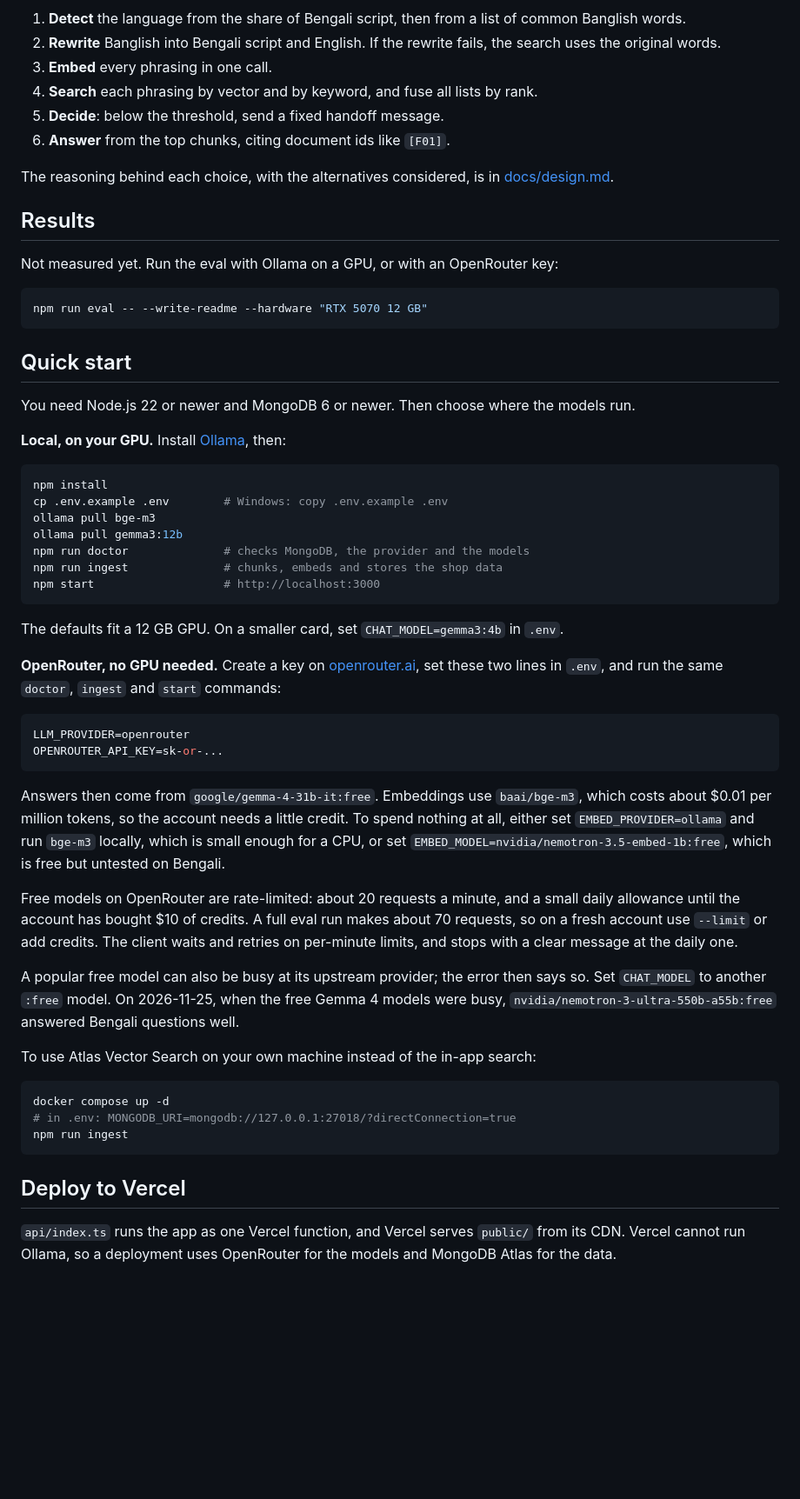
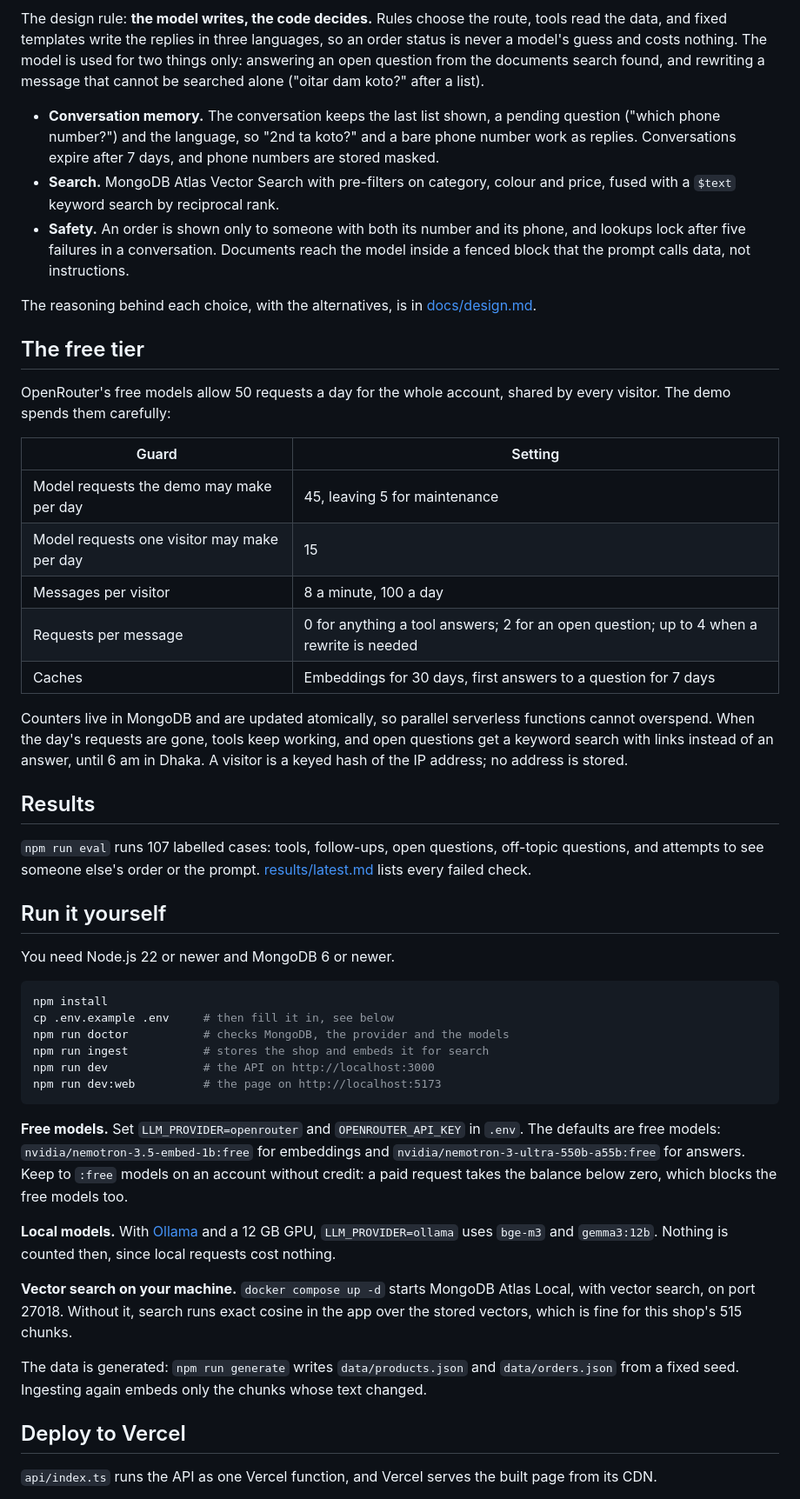
Before and after one commit to Talha-Noyon/shohayok, a Markdown page: README.md, the part around one of its changes. Shown at 87% size. Drawn GitHub-style; blank space fills up the shorter version.

Commit message:
docs: README for the support agent
Co-Authored-By: Claude Opus 5.5 <noreply@anthropic.com>

````diff
--- a/README.md
+++ b/README.md
@@ -34,66 +43,56 @@ flowchart LR
 ```
 
-1. **Detect** the language from the share of Bengali script, then from a list of common Banglish words.
-2. **Rewrite** Banglish into Bengali script and English. If the rewrite fails, the search uses the original words.
-3. **Embed** every phrasing in one call.
-4. **Search** each phrasing by vector and by keyword, and fuse all lists by rank.
-5. **Decide**: below the threshold, send a fixed handoff message.
-6. **Answer** from the top chunks, citing document ids like `[F01]`.
+The design rule: **the model writes, the code decides.** Rules choose the route, tools read the data, and fixed templates write the replies in three languages, so an order status is never a model's guess and costs nothing. The model is used for two things only: answering an open question from the documents search found, and rewriting a message that cannot be searched alone ("oitar dam koto?" after a list).
 
-The reasoning behind each choice, with the alternatives considered, is in [docs/design.md](docs/design.md).
+- **Conversation memory.** The conversation keeps the last list shown, a pending question ("which phone number?") and the language, so "2nd ta koto?" and a bare phone number work as replies. Conversations expire after 7 days, and phone numbers are stored masked.
+- **Search.** MongoDB Atlas Vector Search with pre-filters on category, colour and price, fused with a `$text` keyword search by reciprocal rank.
+- **Safety.** An order is shown only to someone with both its number and its phone, and lookups lock after five failures in a conversation. Documents reach the model inside a fenced block that the prompt calls data, not instructions.
+
+The reasoning behind each choice, with the alternatives, is in [docs/design.md](docs/design.md).
+
+## The free tier
+
+OpenRouter's free models allow 50 requests a day for the whole account, shared by every visitor. The demo spends them carefully:
+
+| Guard                                       | Setting                                                                                 |
+| ------------------------------------------- | --------------------------------------------------------------------------------------- |
+| Model requests the demo may make per day    | 45, leaving 5 for maintenance                                                           |
+| Model requests one visitor may make per day | 15                                                                                      |
+| Messages per visitor                        | 8 a minute, 100 a day                                                                   |
+| Requests per message                        | 0 for anything a tool answers; 2 for an open question; up to 4 when a rewrite is needed |
+| Caches                                      | Embeddings for 30 days, first answers to a question for 7 days                          |
+
+Counters live in MongoDB and are updated atomically, so parallel serverless functions cannot overspend. When the day's requests are gone, tools keep working, and open questions get a keyword search with links instead of an answer, until 6 am in Dhaka. A visitor is a keyed hash of the IP address; no address is stored.
 
 ## Results
 
 <!-- results:start -->
-
-Not measured yet. Run the eval with Ollama on a GPU, or with an OpenRouter key:
-
-```bash
-npm run eval -- --write-readme --hardware "RTX 5070 12 GB"
-```
-
 <!-- results:end -->
 
-## Quick start
+`npm run eval` runs 107 labelled cases: tools, follow-ups, open questions, off-topic questions, and attempts to see someone else's order or the prompt. [results/latest.md](results/latest.md) lists every failed check.
 
-You need Node.js 22 or newer and MongoDB 6 or newer. Then choose where the models run.
+## Run it yourself
 
-**Local, on your GPU.** Install [Ollama](https://ollama.com), then:
+You need Node.js 22 or newer and MongoDB 6 or newer.
 
 ```bash
 npm install
-cp .env.example .env        # Windows: copy .env.example .env
-ollama pull bge-m3
-ollama pull gemma3:12b
-npm run doctor              # checks MongoDB, the provider and the models
-npm run ingest              # chunks, embeds and stores the shop data
-npm start                   # http://localhost:3000
+cp .env.example .env     # then fill it in, see below
+npm run doctor           # checks MongoDB, the provider and the models
+npm run ingest           # stores the shop and embeds it for search
+npm run dev              # the API on http://localhost:3000
+npm run dev:web          # the page on http://localhost:5173
 ```
 
-The defaults fit a 12 GB GPU. On a smaller card, set `CHAT_MODEL=gemma3:4b` in `.env`.
+**Free models.** Set `LLM_PROVIDER=openrouter` and `OPENROUTER_API_KEY` in `.env`. The defaults are free models: `nvidia/nemotron-3.5-embed-1b:free` for embeddings and `nvidia/nemotron-3-ultra-550b-a55b:free` for answers. Keep to `:free` models on an account without credit: a paid request takes the balance below zero, which blocks the free models too.
 
-**OpenRouter, no GPU needed.** Create a key on [openrouter.ai](https://openrouter.ai), set these two lines in `.env`, and run the same `doctor`, `ingest` and `start` commands:
+**Local models.** With [Ollama](https://ollama.com) and a 12 GB GPU, `LLM_PROVIDER=ollama` uses `bge-m3` and `gemma3:12b`. Nothing is counted then, since local requests cost nothing.
 
-```bash
-LLM_PROVIDER=openrouter
-OPENROUTER_API_KEY=sk-or-...
-```
+**Vector search on your machine.** `docker compose up -d` starts MongoDB Atlas Local, with vector search, on port 27018. Without it, search runs exact cosine in the app over the stored vectors, which is fine for this shop's 515 chunks.
 
-Answers then come from `google/gemma-4-31b-it:free`. Embeddings use `baai/bge-m3`, which costs about $0.01 per million tokens, so the account needs a little credit. To spend nothing at all, either set `EMBED_PROVIDER=ollama` and run `bge-m3` locally, which is small enough for a CPU, or set `EMBED_MODEL=nvidia/nemotron-3.5-embed-1b:free`, which is free but untested on Bengali.
-
-Free models on OpenRouter are rate-limited: about 20 requests a minute, and a small daily allowance until the account has bought $10 of credits. A full eval run makes about 70 requests, so on a fresh account use `--limit` or add credits. The client waits and retries on per-minute limits, and stops with a clear message at the daily one.
-
-A popular free model can also be busy at its upstream provider; the error then says so. Set `CHAT_MODEL` to another `:free` model. On 2026-11-25, when the free Gemma 4 models were busy, `nvidia/nemotron-3-ultra-550b-a55b:free` answered Bengali questions well.
-
-To use Atlas Vector Search on your own machine instead of the in-app search:
-
-```bash
-docker compose up -d
-# in .env: MONGODB_URI=mongodb://127.0.0.1:27018/?directConnection=true
-npm run ingest
-```
+The data is generated: `npm run generate` writes `data/products.json` and `data/orders.json` from a fixed seed. Ingesting again embeds only the chunks whose text changed.
 
 ## Deploy to Vercel
 
-`api/index.ts` runs the app as one Vercel function, and Vercel serves `public/` from its CDN. Vercel cannot run Ollama, so a deployment uses OpenRouter for the models and MongoDB Atlas for the data.
+`api/index.ts` runs the API as one Vercel function, and Vercel serves the built page from its CDN.
 
````
Also changed, not shown: other parts of README.md (+77 -88 lines), docs/screenshots/answer-desktop.png (added), docs/screenshots/order-phone.png (added), 1 other file.
